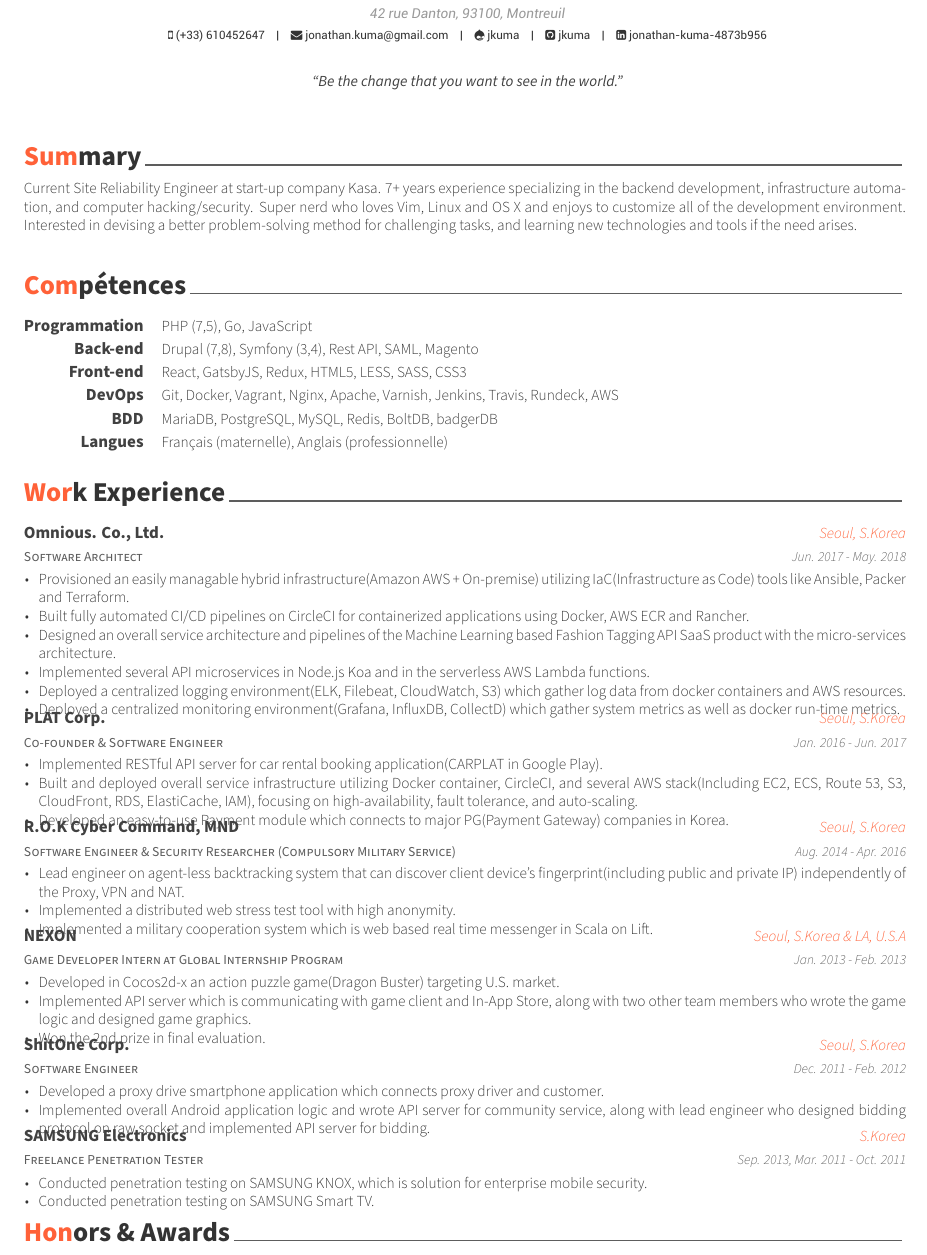
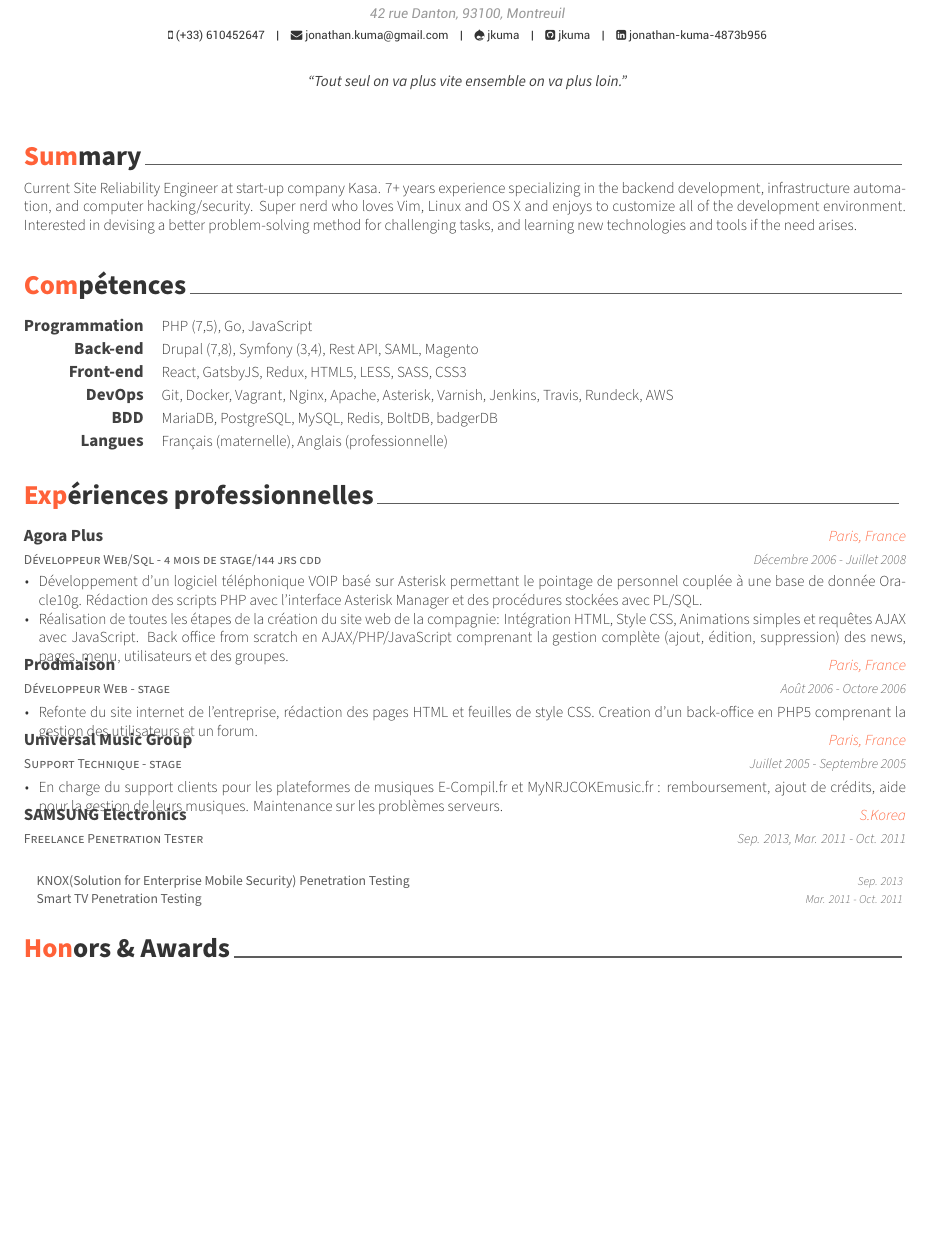
Before and after one commit to jkuma/resume, a LaTeX CV (JonathanKumaCV.tex, which reads resume/experience.tex, resume/experiences/agoraplus.tex, resume/experiences/prodmaison.tex): part of page 1 of 2, cut so that both start at the same text, the shorter picture padded with empty space. Compiled offline with XeLaTeX.

Commit message:
Add agoraplus, prodmaison and universal entries.

```diff
--- a/JonathanKumaCV.tex
+++ b/JonathanKumaCV.tex
@@ -74,8 +74,7 @@
 % \googlescholar{googlescholar-id}{}
 % \extrainfo{extra informations}
 
-\quote{``Be the change that you want to see in the world."}
-
+\quote{``Tout seul on va plus vite ensemble on va plus loin."}
 
 %-------------------------------------------------------------------------------
 \begin{document}
--- a/resume/experience.tex
+++ b/resume/experience.tex
@@ -1,70 +1,19 @@
 %-------------------------------------------------------------------------------
 %	SECTION TITLE
 %-------------------------------------------------------------------------------
-\cvsection{Work Experience}
-
-
+\cvsection{Expériences professionnelles}
 %-------------------------------------------------------------------------------
 %	CONTENT
 %-------------------------------------------------------------------------------
 \begin{cventries}
 
-  \input{resume/experiences/commerceguys.tex}
+  %\input{resume/experiences/commerceguys.tex}
 
-%---------------------------------------------------------
-  \cventry
-    {Co-founder \& Software Engineer} % Job title
-    {PLAT Corp.} % Organization
-    {Seoul, S.Korea} % Location
-    {Jan. 2016 - Jun. 2017} % Date(s)
-    {
-      \begin{cvitems} % Description(s) of tasks/responsibilities
-        \item {Implemented RESTful API server for car rental booking application(CARPLAT in Google Play).}
-        \item {Built and deployed overall service infrastructure utilizing Docker container, CircleCI, and several AWS stack(Including EC2, ECS, Route 53, S3, CloudFront, RDS, ElastiCache, IAM), focusing on high-availability, fault tolerance, and auto-scaling.}
-        \item {Developed an easy-to-use Payment module which connects to major PG(Payment Gateway) companies in Korea.}
-      \end{cvitems}
-    }
+  \input{resume/experiences/agoraplus.tex}
 
-%---------------------------------------------------------
-  \cventry
-    {Software Engineer \& Security Researcher (Compulsory Military Service)} % Job title
-    {R.O.K Cyber Command, MND} % Organization
-    {Seoul, S.Korea} % Location
-    {Aug. 2014 - Apr. 2016} % Date(s)
-    {
-      \begin{cvitems} % Description(s) of tasks/responsibilities
-        \item {Lead engineer on agent-less backtracking system that can discover client device's fingerprint(including public and private IP) independently of the Proxy, VPN and NAT.}
-        \item {Implemented a distributed web stress test tool with high anonymity.}
-        \item {Implemented a military cooperation system which is web based real time messenger in Scala on Lift.}
-      \end{cvitems}
-    }
+  \input{resume/experiences/prodmaison.tex}
 
-%---------------------------------------------------------
-  \cventry
-    {Game Developer Intern at Global Internship Program} % Job title
-    {NEXON} % Organization
-    {Seoul, S.Korea \& LA, U.S.A} % Location
-    {Jan. 2013 - Feb. 2013} % Date(s)
-    {
-      \begin{cvitems} % Description(s) of tasks/responsibilities
-        \item {Developed in Cocos2d-x an action puzzle game(Dragon Buster) targeting U.S. market.}
-        \item {Implemented API server which is communicating with game client and In-App Store, along with two other team members who wrote the game logic and designed game graphics.}
-        \item {Won the 2nd prize in final evaluation.}
-      \end{cvitems}
-    }
-
-%---------------------------------------------------------
-  \cventry
-    {Software Engineer} % Job title
-    {ShitOne Corp.} % Organization
-    {Seoul, S.Korea} % Location
-    {Dec. 2011 - Feb. 2012} % Date(s)
-    {
-      \begin{cvitems} % Description(s) of tasks/responsibilities
-        \item {Developed a proxy drive smartphone application which connects proxy driver and customer.}
-        \item {Implemented overall Android application logic and wrote API server for community service, along with lead engineer who designed bidding protocol on raw socket and implemented API server for bidding.}
-      \end{cvitems}
-    }
+  \input{resume/experiences/universal.tex}
 
 %---------------------------------------------------------
   \cventry
@@ -73,14 +22,10 @@
     {S.Korea} % Location
     {Sep. 2013, Mar. 2011 - Oct. 2011} % Date(s)
     {
-      \begin{cvitems} % Description(s) of tasks/responsibilities
-        \item {Conducted penetration testing on SAMSUNG KNOX, which is solution for enterprise mobile security.}
-        \item {Conducted penetration testing on SAMSUNG Smart TV.}
-      \end{cvitems}
-      %\begin{cvsubentries}
-      %  \cvsubentry{}{KNOX(Solution for Enterprise Mobile Security) Penetration Testing}{Sep. 2013}{}
-      %  \cvsubentry{}{Smart TV Penetration Testing}{Mar. 2011 - Oct. 2011}{}
-      %\end{cvsubentries}
+      \begin{cvsubentries}
+        \cvsubentry{}{KNOX(Solution for Enterprise Mobile Security) Penetration Testing}{Sep. 2013}{}
+        \cvsubentry{}{Smart TV Penetration Testing}{Mar. 2011 - Oct. 2011}{}
+      \end{cvsubentries}
     }
 
 %---------------------------------------------------------
--- /dev/null
+++ b/resume/experiences/agoraplus.tex
@@ -0,0 +1,23 @@
+%---------------------------------------------------------
+\cventry
+{Développeur Web/Sql - 4 mois de stage/144 jrs cdd} % Job title
+{Agora Plus} % Organization
+{Paris, France} % Location
+{Décembre 2006 - Juillet 2008} % Date(s)
+{
+\begin{cvitems} % Description(s) of tasks/responsibilities
+    \item
+    {
+        Développement d’un logiciel téléphonique VOIP basé sur Asterisk
+        permettant le pointage de personnel couplée à une base de donnée Oracle10g.
+        Rédaction des scripts PHP avec l'interface Asterisk Manager et des procédures stockées avec PL/SQL.
+    }
+    \item
+    {
+        Réalisation de toutes les étapes de la création du site web de la compagnie:
+        Intégration HTML, Style CSS, Animations simples et requêtes AJAX avec JavaScript.
+        Back office from scratch en AJAX/PHP/JavaScript comprenant la gestion complète (ajout,
+        édition, suppression) des news, pages, menu, utilisateurs et des groupes.
+    }
+\end{cvitems}
+}
--- /dev/null
+++ b/resume/experiences/prodmaison.tex
@@ -0,0 +1,15 @@
+%---------------------------------------------------------
+\cventry
+{Développeur Web - stage} % Job title
+{Prodmaison} % Organization
+{Paris, France} % Location
+{Août 2006 - Octore 2006} % Date(s)
+{
+\begin{cvitems} % Description(s) of tasks/responsibilities
+    \item
+    {
+        Refonte du site internet de l'entreprise, rédaction des pages HTML et feuilles de style CSS.
+        Creation d'un back-office en PHP5 comprenant la gestion des utilisateurs et un forum.
+    }
+\end{cvitems}
+}
--- /dev/null
+++ b/resume/experiences/universal.tex
@@ -0,0 +1,17 @@
+%---------------------------------------------------------
+\cventry
+{Support Technique - stage} % Job title
+{Universal Music Group} % Organization
+{Paris, France} % Location
+{Juillet 2005 - Septembre 2005} % Date(s)
+{
+\begin{cvitems} % Description(s) of tasks/responsibilities
+    \item
+    {
+        En charge du support clients pour les plateformes de musiques
+        E-Compil.fr et MyNRJCOKEmusic.fr : remboursement, ajout de crédits,
+        aide pour la gestion de leurs musiques.
+        Maintenance sur les problèmes serveurs.
+    }
+\end{cvitems}
+}
--- a/resume/skills.tex
+++ b/resume/skills.tex
@@ -27,7 +27,7 @@
 %---------------------------------------------------------
   \cvskill
     {DevOps} % Category
-    {Git, Docker, Vagrant, Nginx, Apache, Varnish, Jenkins, Travis, Rundeck, AWS} % Skills
+    {Git, Docker, Vagrant, Nginx, Apache, Asterisk, Varnish, Jenkins, Travis, Rundeck, AWS} % Skills
 
 %---------------------------------------------------------
   \cvskill
```
Also changed, not shown: JonathanKumaCV.tex (2 more changed lines).
